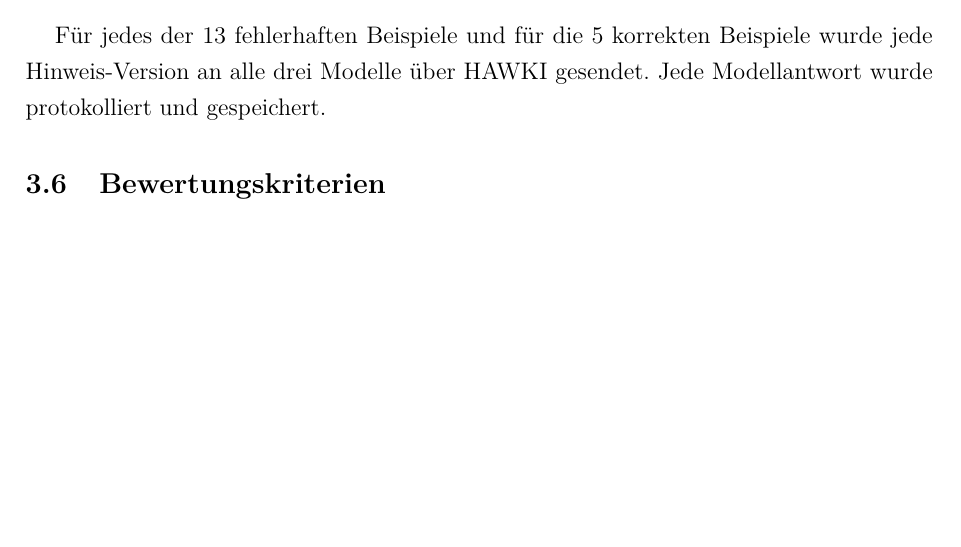
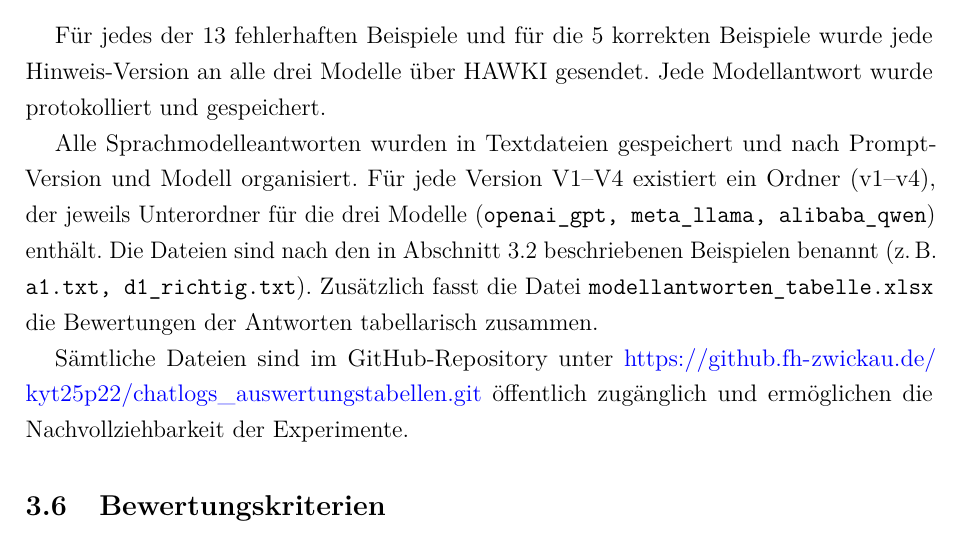
Before and after one commit to perchik817/wissenschaftliche_arbeit, a LaTeX document (wa__kyz_saikal__tahirova__ws_25_26/wa_tahirova.tex): part of page 11 of 18, cut so that both start at the same text, the shorter picture padded with empty space. Compiled offline with pdfLaTeX.

Commit message:
waversion01 mit gitrepo link

```diff
--- a/wa__kyz_saikal__tahirova__ws_25_26/wa_tahirova.tex
+++ b/wa__kyz_saikal__tahirova__ws_25_26/wa_tahirova.tex
@@ -431,6 +431,13 @@ Dieses Vorgehen folgt aktuellen Forschungsergebnissen, die die Bedeutung von Hin
 
 Für jedes der 13 fehlerhaften Beispiele und für die 5 korrekten Beispiele wurde jede Hinweis-Version an alle drei Modelle über HAWKI gesendet. Jede Modellantwort wurde protokolliert und gespeichert.
 
+Alle Sprachmodelleantworten wurden in Textdateien gespeichert und nach Prompt-Version und Modell organisiert. Für jede Version V1--V4 existiert
+ein Ordner (v1--v4), der jeweils Unterordner für die drei Modelle (\texttt{openai\_gpt, meta\_llama, alibaba\_qwen}) enthält. Die Dateien sind nach
+den in Abschnitt~3.2 beschriebenen Beispielen benannt (z.\,B.\ \texttt{a1.txt, d1\_richtig.txt}). Zusätzlich fasst die Datei \texttt{modellantworten\_tabelle.xlsx} die Bewertungen der Antworten tabellarisch zusammen.
+
+Sämtliche Dateien sind im GitHub-Repository unter \url{https://github.fh-zwickau.de/kyt25p22/chatlogs_auswertungstabellen.git} öffentlich zugänglich und ermöglichen die Nachvollziehbarkeit der Experimente.
+
+
 \subsection{Bewertungskriterien}
 
 Jedes Kriterium wird mit 1-5 Punkten bewertet.
```
Also changed, not shown: wa__kyz_saikal__tahirova__ws_25_26/wa_tahirova.pdf, 3 other files.
